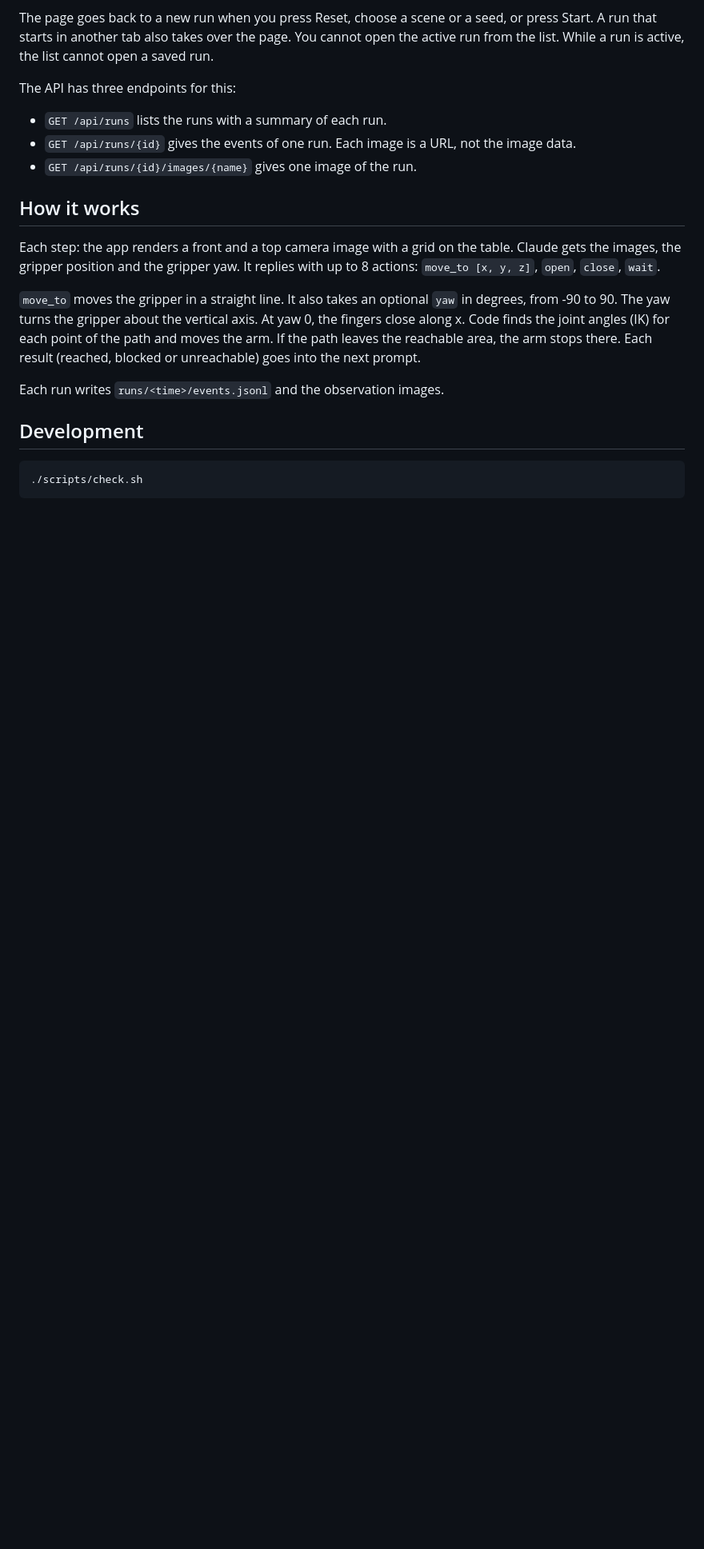
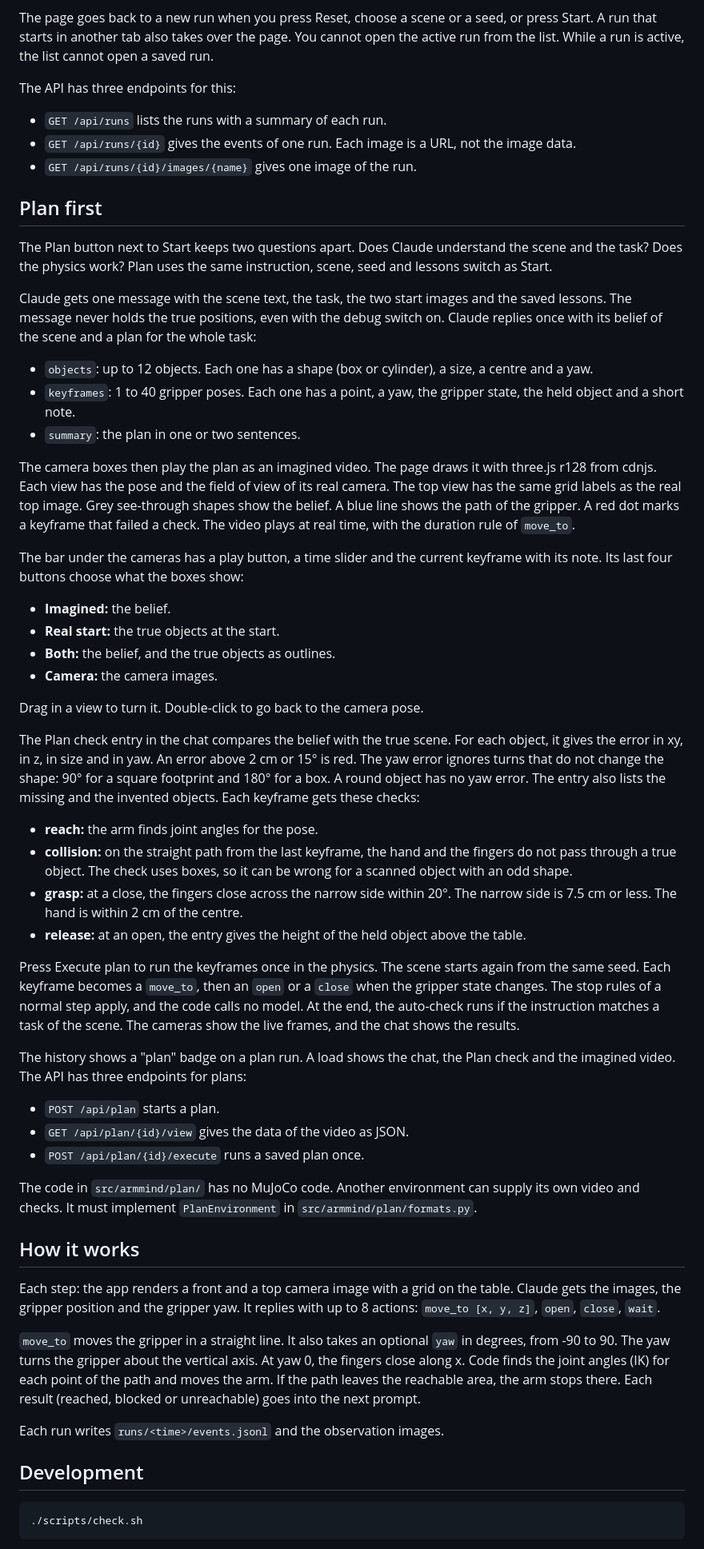
Before and after one commit to kamwoh/plan-and-act, a Markdown page: README.md, the part around the change. Shown at 80% size. GitHub-like rendering; blank space fills up the shorter version.

Commit message:
docs: a "Plan first" section in the README
The section explains the Plan button, the reply format and the imagined
video with its controls. It also covers the scores, the checks, Execute
plan, the history badge and the three plan endpoints.

```diff
--- a/README.md
+++ b/README.md
@@ -147,6 +147,44 @@ The API has three endpoints for this:
 - `GET /api/runs/{id}` gives the events of one run. Each image is a URL, not the image data.
 - `GET /api/runs/{id}/images/{name}` gives one image of the run.
 
+## Plan first
+
+The Plan button next to Start keeps two questions apart. Does Claude understand the scene and the task? Does the physics work? Plan uses the same instruction, scene, seed and lessons switch as Start.
+
+Claude gets one message with the scene text, the task, the two start images and the saved lessons. The message never holds the true positions, even with the debug switch on. Claude replies once with its belief of the scene and a plan for the whole task:
+
+- `objects`: up to 12 objects. Each one has a shape (box or cylinder), a size, a centre and a yaw.
+- `keyframes`: 1 to 40 gripper poses. Each one has a point, a yaw, the gripper state, the held object and a short note.
+- `summary`: the plan in one or two sentences.
+
+The camera boxes then play the plan as an imagined video. The page draws it with three.js r128 from cdnjs. Each view has the pose and the field of view of its real camera. The top view has the same grid labels as the real top image. Grey see-through shapes show the belief. A blue line shows the path of the gripper. A red dot marks a keyframe that failed a check. The video plays at real time, with the duration rule of `move_to`.
+
+The bar under the cameras has a play button, a time slider and the current keyframe with its note. Its last four buttons choose what the boxes show:
+
+- **Imagined:** the belief.
+- **Real start:** the true objects at the start.
+- **Both:** the belief, and the true objects as outlines.
+- **Camera:** the camera images.
+
+Drag in a view to turn it. Double-click to go back to the camera pose.
+
+The Plan check entry in the chat compares the belief with the true scene. For each object, it gives the error in xy, in z, in size and in yaw. An error above 2 cm or 15° is red. The yaw error ignores turns that do not change the shape: 90° for a square footprint and 180° for a box. A round object has no yaw error. The entry also lists the missing and the invented objects. Each keyframe gets these checks:
+
+- **reach:** the arm finds joint angles for the pose.
+- **collision:** on the straight path from the last keyframe, the hand and the fingers do not pass through a true object. The check uses boxes, so it can be wrong for a scanned object with an odd shape.
+- **grasp:** at a close, the fingers close across the narrow side within 20°. The narrow side is 7.5 cm or less. The hand is within 2 cm of the centre.
+- **release:** at an open, the entry gives the height of the held object above the table.
+
+Press Execute plan to run the keyframes once in the physics. The scene starts again from the same seed. Each keyframe becomes a `move_to`, then an `open` or a `close` when the gripper state changes. The stop rules of a normal step apply, and the code calls no model. At the end, the auto-check runs if the instruction matches a task of the scene. The cameras show the live frames, and the chat shows the results.
+
+The history shows a "plan" badge on a plan run. A load shows the chat, the Plan check and the imagined video. The API has three endpoints for plans:
+
+- `POST /api/plan` starts a plan.
+- `GET /api/plan/{id}/view` gives the data of the video as JSON.
+- `POST /api/plan/{id}/execute` runs a saved plan once.
+
+The code in `src/armmind/plan/` has no MuJoCo code. Another environment can supply its own video and checks. It must implement `PlanEnvironment` in `src/armmind/plan/formats.py`.
+
 ## How it works
 
 Each step: the app renders a front and a top camera image with a grid on the table. Claude gets the images, the gripper position and the gripper yaw. It replies with up to 8 actions: `move_to [x, y, z]`, `open`, `close`, `wait`.
```
